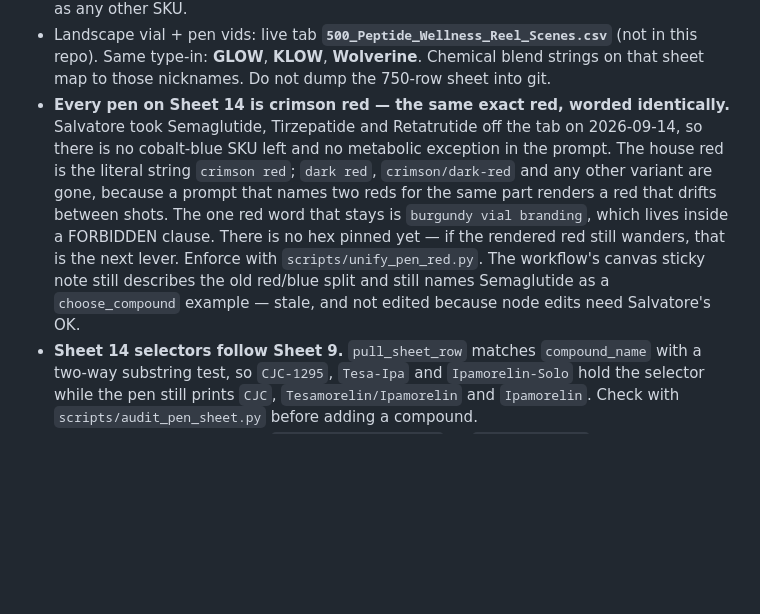
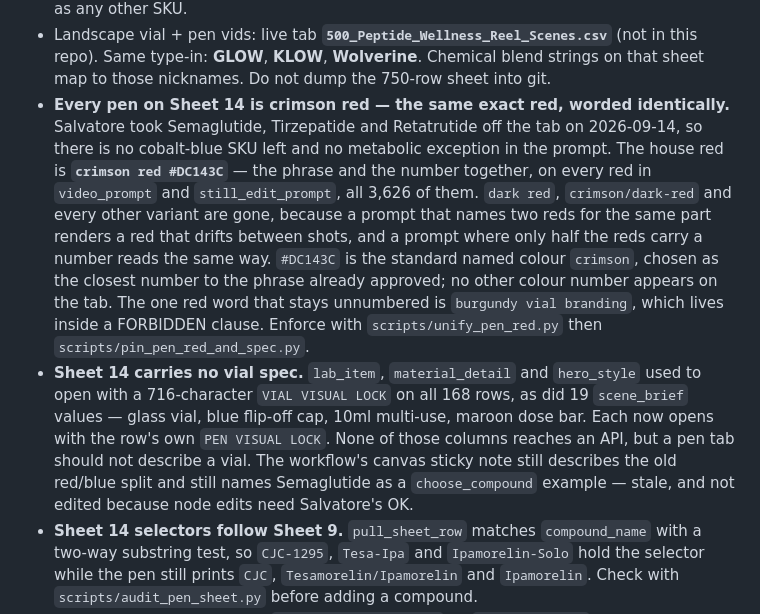
Before and after one commit to PalmBeach-Vitality/store, a Markdown page: marketing/sheets/README.md, the part around the change. GitHub-like rendering; blank space fills up the shorter version.

Commit message:
Record the #DC143C lock and the pen spec swap
Co-authored-by: Peptide Preppers <PalmBeach-Vitality@users.noreply.github.com>

```diff
--- a/marketing/sheets/README.md
+++ b/marketing/sheets/README.md
@@ -60,7 +60,8 @@ The `-250` files (`9-lab-item-creations-250.csv`, `../pbvita-250-lab-item-creati
 - Chemical-breakdown molecule vids: tab **`13-chem-breakdown-54`** (Sheet 9 columns; dark microscopic **cellular chemical reaction** — living cells + amino acids; no logo, no text, no sound; not a vial, not a pen). `shot_family`, `camera_move`, `surface`, `lighting`, `color_grade` each have **6** staggered values so consecutive ranks never match.
 - Pens-only catalog vids: tab **`14-pen-creations-150`**, workflow `peptide_pen_vid_gen` (`eLM4xCpHflgqJGfB`). Sheet 9 **columns**, pen **input** from `3-image-scenes-150`. **168 rows, 30 compounds.** Exactly one white matte longer-barrel insulin-style 3ml pen, white clip-cap ON, white ridged dial, crimson red DNA helix (no hands) + compound name + `3ml Pen` badge. No orange, no vial, no production row, no second pen, and **no milligram dose** — the prompt forbids it, so pen rows need no dose research even though pen doses differ from vial doses. Type **GLOW**, **KLOW**, or **Wolverine** on `choose_compound` the same as any other SKU.
 - Landscape vial + pen vids: live tab **`500_Peptide_Wellness_Reel_Scenes.csv`** (not in this repo). Same type-in: **GLOW**, **KLOW**, **Wolverine**. Chemical blend strings on that sheet map to those nicknames. Do not dump the 750-row sheet into git.
-- **Every pen on Sheet 14 is crimson red — the same exact red, worded identically.** Salvatore took Semaglutide, Tirzepatide and Retatrutide off the tab on 2026-09-14, so there is no cobalt-blue SKU left and no metabolic exception in the prompt. The house red is the literal string `crimson red`; `dark red`, `crimson/dark-red` and any other variant are gone, because a prompt that names two reds for the same part renders a red that drifts between shots. The one red word that stays is `burgundy vial branding`, which lives inside a FORBIDDEN clause. There is no hex pinned yet — if the rendered red still wanders, that is the next lever. Enforce with `scripts/unify_pen_red.py`. The workflow's canvas sticky note still describes the old red/blue split and still names Semaglutide as a `choose_compound` example — stale, and not edited because node edits need Salvatore's OK.
+- **Every pen on Sheet 14 is crimson red — the same exact red, worded identically.** Salvatore took Semaglutide, Tirzepatide and Retatrutide off the tab on 2026-09-14, so there is no cobalt-blue SKU left and no metabolic exception in the prompt. The house red is **`crimson red #DC143C`** — the phrase and the number together, on every red in `video_prompt` and `still_edit_prompt`, all 3,626 of them. `dark red`, `crimson/dark-red` and every other variant are gone, because a prompt that names two reds for the same part renders a red that drifts between shots, and a prompt where only half the reds carry a number reads the same way. `#DC143C` is the standard named colour `crimson`, chosen as the closest number to the phrase already approved; no other colour number appears on the tab. The one red word that stays unnumbered is `burgundy vial branding`, which lives inside a FORBIDDEN clause. Enforce with `scripts/unify_pen_red.py` then `scripts/pin_pen_red_and_spec.py`.
+- **Sheet 14 carries no vial spec.** `lab_item`, `material_detail` and `hero_style` used to open with a 716-character `VIAL VISUAL LOCK` on all 168 rows, as did 19 `scene_brief` values — glass vial, blue flip-off cap, 10ml multi-use, maroon dose bar. Each now opens with the row's own `PEN VISUAL LOCK`. None of those columns reaches an API, but a pen tab should not describe a vial. The workflow's canvas sticky note still describes the old red/blue split and still names Semaglutide as a `choose_compound` example — stale, and not edited because node edits need Salvatore's OK.
 - **Sheet 14 selectors follow Sheet 9.** `pull_sheet_row` matches `compound_name` with a two-way substring test, so `CJC-1295`, `Tesa-Ipa` and `Ipamorelin-Solo` hold the selector while the pen still prints `CJC`, `Tesamorelin/Ipamorelin` and `Ipamorelin`. Check with `scripts/audit_pen_sheet.py` before adding a compound.
 - IG captions (vial + pen): tab **`15-caption-science-27`** in, **`16-ig-captions`** out — research language only, no “human use” / “benefits of using”
 - Creatomate text: tab **`10-creatomate-text-1000`**
```
